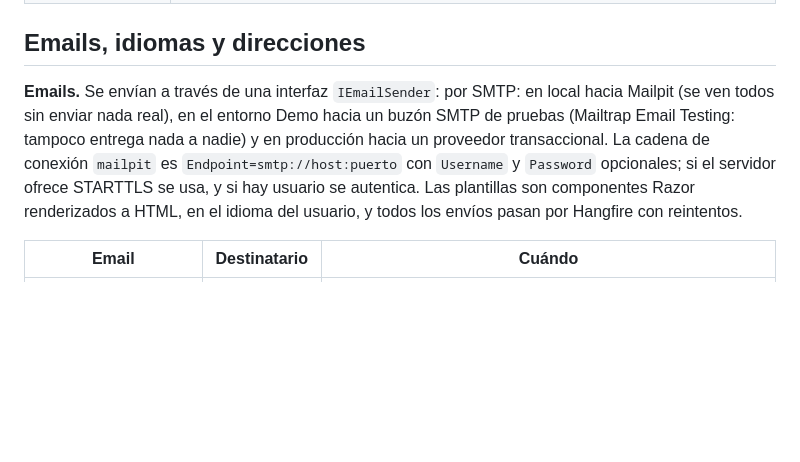
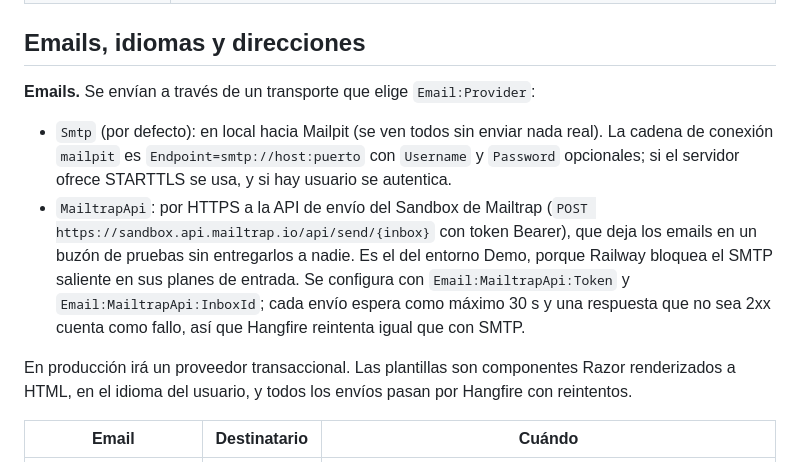
Before and after one commit to nilh77/pinta, a Markdown page: docs/integrations.md, the part around the change. Rendered like a GitHub page; blank space fills up the shorter version.

Commit message:
docs: Demo emails over Mailtrap's HTTPS sandbox API (Railway blocks SMTP)
Co-Authored-By: Claude Opus 5.5 <noreply@anthropic.com>

```diff
--- a/docs/integrations.md
+++ b/docs/integrations.md
@@ -64,7 +64,12 @@ Los archivos van directamente del móvil al almacenamiento; la API solo firma lo
 
 ## Emails, idiomas y direcciones
 
-**Emails.** Se envían a través de una interfaz `IEmailSender`: por SMTP: en local hacia Mailpit (se ven todos sin enviar nada real), en el entorno Demo hacia un buzón SMTP de pruebas (Mailtrap Email Testing: tampoco entrega nada a nadie) y en producción hacia un proveedor transaccional. La cadena de conexión `mailpit` es `Endpoint=smtp://host:puerto` con `Username` y `Password` opcionales; si el servidor ofrece STARTTLS se usa, y si hay usuario se autentica. Las plantillas son componentes Razor renderizados a HTML, en el idioma del usuario, y todos los envíos pasan por Hangfire con reintentos.
+**Emails.** Se envían a través de un transporte que elige `Email:Provider`:
+
+- `Smtp` (por defecto): en local hacia Mailpit (se ven todos sin enviar nada real). La cadena de conexión `mailpit` es `Endpoint=smtp://host:puerto` con `Username` y `Password` opcionales; si el servidor ofrece STARTTLS se usa, y si hay usuario se autentica.
+- `MailtrapApi`: por HTTPS a la API de envío del Sandbox de Mailtrap (`POST https://sandbox.api.mailtrap.io/api/send/{inbox}` con token Bearer), que deja los emails en un buzón de pruebas sin entregarlos a nadie. Es el del entorno Demo, porque Railway bloquea el SMTP saliente en sus planes de entrada. Se configura con `Email:MailtrapApi:Token` y `Email:MailtrapApi:InboxId`; cada envío espera como máximo 30 s y una respuesta que no sea 2xx cuenta como fallo, así que Hangfire reintenta igual que con SMTP.
+
+En producción irá un proveedor transaccional. Las plantillas son componentes Razor renderizados a HTML, en el idioma del usuario, y todos los envíos pasan por Hangfire con reintentos.
 
 | Email | Destinatario | Cuándo |
 | --- | --- | --- |
```
Also changed, not shown: docs/architecture.md (+1 -1 lines), docs/deploy-railway.md (+8 -6 lines).
